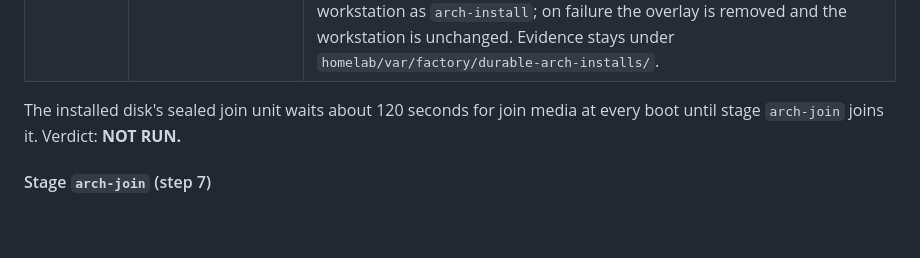
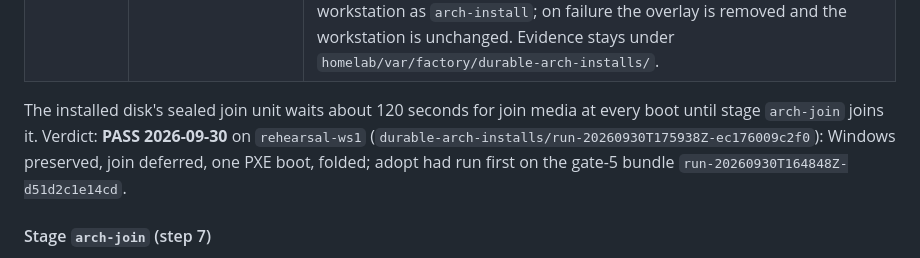
Before and after one commit to spincyc/telos, a Markdown page: homelab/FACTORY-MAKE-TARGETS.md, the part around the change. Rendered like a GitHub page; blank space fills up the shorter version.

```diff
--- a/homelab/FACTORY-MAKE-TARGETS.md
+++ b/homelab/FACTORY-MAKE-TARGETS.md
@@ -401,7 +401,10 @@ without editing it.
 | `homelab-durable-arch-install` | `APPLY=1`, `FACTORY_DURATION` of at least 600 (use 1800) | Under the workstation's lock: prepares gate 7's bundle with `--durable-identity` over an overlay of the kept disk, boots the disposable canonical Controller for PXE and the signed workstation repository only (no directory, no join account, no join media, no persistent Controller), and drives gate 7's installer, which prints `TELOS ARCH JOIN DEFERRED` where the join stood; a transcript carrying either install-time join marker is refused. On success the overlay and the installer-authored firmware variables are folded into the workstation as `arch-install`; on failure the overlay is removed and the workstation is unchanged. Evidence stays under `homelab/var/factory/durable-arch-installs/`. |
 
 The installed disk's sealed join unit waits about 120 seconds for join media
-at every boot until stage `arch-join` joins it. Verdict: **NOT RUN.**
+at every boot until stage `arch-join` joins it. Verdict: **PASS 2026-09-30** on `rehearsal-ws1`
+(`durable-arch-installs/run-20260930T175938Z-ec176009c2f0`): Windows preserved,
+join deferred, one PXE boot, folded; adopt had run first on the gate-5 bundle
+`run-20260930T164848Z-d51d2c1e14cd`.
 
 #### Stage `arch-join` (step 7)
 
```
Also changed, not shown: homelab/DURABLE-WORKSTATION-FLOW.md (+3 -2 lines).
